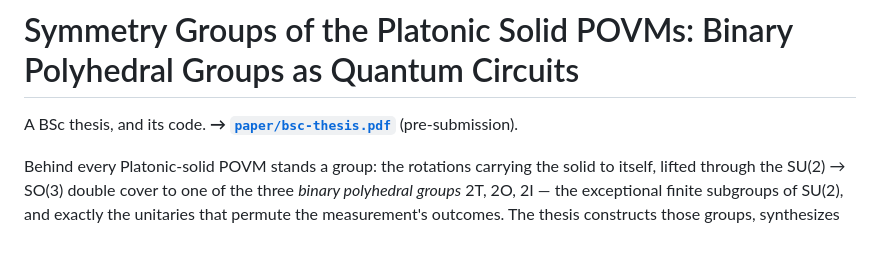
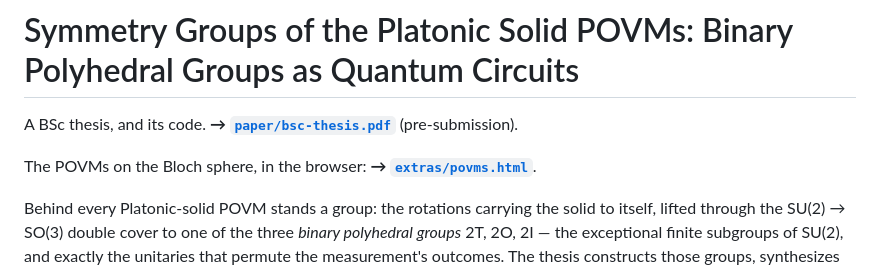
Before and after one commit to ArachnidaDuality/platonic-povm-groups, a Markdown page: README.md, the part around the change. Drawn GitHub-style; blank space fills up the shorter version.

```diff
--- a/README.md
+++ b/README.md
@@ -1,6 +1,8 @@
 # Symmetry Groups of the Platonic Solid POVMs: Binary Polyhedral Groups as Quantum Circuits
 
 A BSc thesis, and its code. **→ [`paper/bsc-thesis.pdf`](paper/bsc-thesis.pdf)** (pre-submission).
+
+The POVMs on the Bloch sphere, in the browser: **→ [`extras/povms.html`](https://arachnidaduality.github.io/platonic-povm-groups/extras/povms.html)**.
 
 Behind every Platonic-solid POVM stands a group: the rotations carrying the solid to itself,
 lifted through the SU(2) → SO(3) double cover to one of the three *binary polyhedral groups*
```
